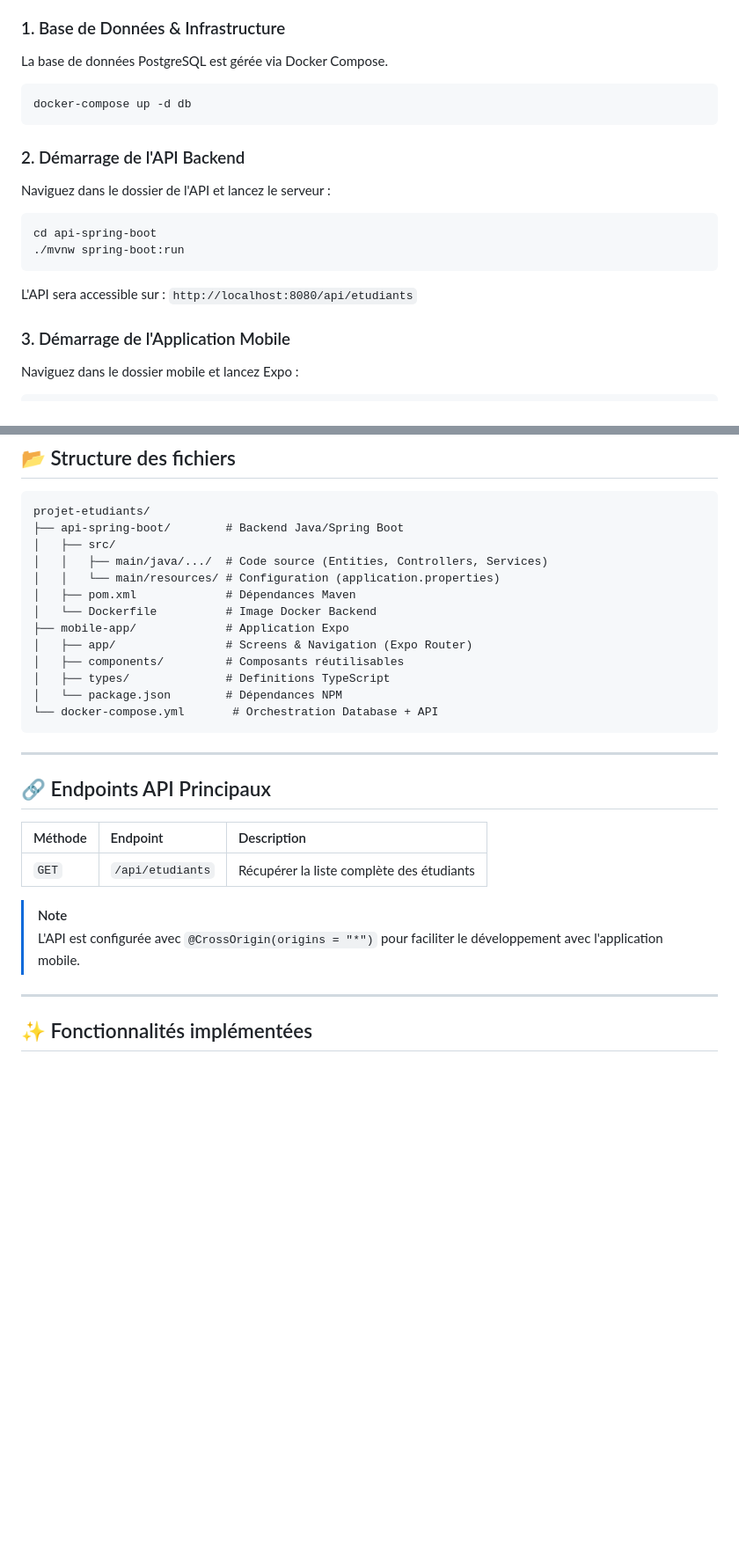
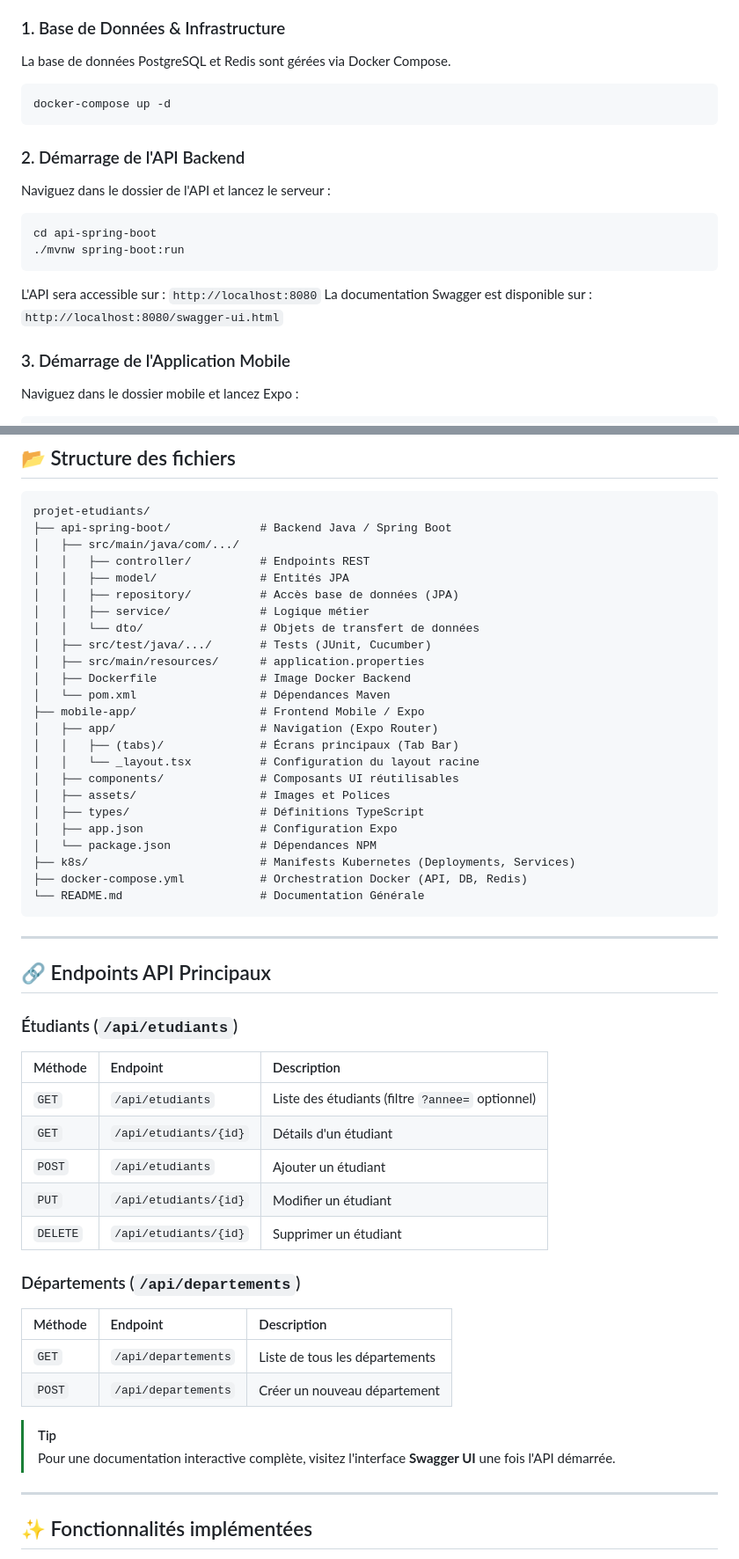
Before and after one commit to Sen-Se1/projet-etudiants, a Markdown page: README.md, 2 parts joined by grey strips. Shown at 88% size. GitHub-like rendering; blank space fills up the shorter version.

Commit message:
docs: update project documentation and add comprehensive API guide for backend services

````diff
--- a/README.md
+++ b/README.md
@@ -43,9 +45,9 @@ Assurez-vous d'avoir installé :
 *   [Node.js](https://nodejs.org/) (v18+)
 
 ### 1. Base de Données & Infrastructure
-La base de données PostgreSQL est gérée via Docker Compose.
+La base de données PostgreSQL et Redis sont gérées via Docker Compose.
 ```bash
-docker-compose up -d db
+docker-compose up -d
 ```
 
 ### 2. Démarrage de l'API Backend
@@ -54,7 +56,8 @@ Naviguez dans le dossier de l'API et lancez le serveur :
 cd api-spring-boot
 ./mvnw spring-boot:run
 ```
-L'API sera accessible sur : `http://localhost:8080/api/etudiants`
+L'API sera accessible sur : `http://localhost:8080`
+La documentation Swagger est disponible sur : `http://localhost:8080/swagger-ui.html`
 
 ### 3. Démarrage de l'Application Mobile
 Naviguez dans le dossier mobile et lancez Expo :
@@ -71,30 +74,52 @@ Vous pouvez ensuite scanner le QR code avec l'application Expo Go sur votre tél
 
 ```text
 projet-etudiants/
-├── api-spring-boot/        # Backend Java/Spring Boot
-│   ├── src/
-│   │   ├── main/java/.../  # Code source (Entities, Controllers, Services)
-│   │   └── main/resources/ # Configuration (application.properties)
-│   ├── pom.xml             # Dépendances Maven
-│   └── Dockerfile          # Image Docker Backend
-├── mobile-app/             # Application Expo
-│   ├── app/                # Screens & Navigation (Expo Router)
-│   ├── components/         # Composants réutilisables
-│   ├── types/              # Definitions TypeScript
-│   └── package.json        # Dépendances NPM
-└── docker-compose.yml       # Orchestration Database + API
+├── api-spring-boot/             # Backend Java / Spring Boot
+│   ├── src/main/java/com/.../
+│   │   ├── controller/          # Endpoints REST
+│   │   ├── model/               # Entités JPA
+│   │   ├── repository/          # Accès base de données (JPA)
+│   │   ├── service/             # Logique métier
+│   │   └── dto/                 # Objets de transfert de données
+│   ├── src/test/java/.../       # Tests (JUnit, Cucumber)
+│   ├── src/main/resources/      # application.properties
+│   ├── Dockerfile               # Image Docker Backend
+│   └── pom.xml                  # Dépendances Maven
+├── mobile-app/                  # Frontend Mobile / Expo
+│   ├── app/                     # Navigation (Expo Router)
+│   │   ├── (tabs)/              # Écrans principaux (Tab Bar)
+│   │   └── _layout.tsx          # Configuration du layout racine
+│   ├── components/              # Composants UI réutilisables
+│   ├── assets/                  # Images et Polices
+│   ├── types/                   # Définitions TypeScript
+│   ├── app.json                 # Configuration Expo
+│   └── package.json             # Dépendances NPM
+├── k8s/                         # Manifests Kubernetes (Deployments, Services)
+├── docker-compose.yml           # Orchestration Docker (API, DB, Redis)
+└── README.md                    # Documentation Générale
 ```
 
 ---
 
 ## 🔗 Endpoints API Principaux
 
+### Étudiants (`/api/etudiants`)
 | Méthode | Endpoint | Description |
 | :--- | :--- | :--- |
-| `GET` | `/api/etudiants` | Récupérer la liste complète des étudiants |
+| `GET` | `/api/etudiants` | Liste des étudiants (filtre `?annee=` optionnel) |
+| `GET` | `/api/etudiants/{id}` | Détails d'un étudiant |
+| `POST` | `/api/etudiants` | Ajouter un étudiant |
+| `PUT` | `/api/etudiants/{id}` | Modifier un étudiant |
+| `DELETE` | `/api/etudiants/{id}` | Supprimer un étudiant |
 
-> [!NOTE]
-> L'API est configurée avec `@CrossOrigin(origins = "*")` pour faciliter le développement avec l'application mobile.
+### Départements (`/api/departements`)
+| Méthode | Endpoint | Description |
+| :--- | :--- | :--- |
+| `GET` | `/api/departements` | Liste de tous les départements |
+| `POST` | `/api/departements` | Créer un nouveau département |
+
+> [!TIP]
+> Pour une documentation interactive complète, visitez l'interface **Swagger UI** une fois l'API démarrée.
 
 ---
 
````
Also changed, not shown: other parts of README.md (+4 -2 lines), api-spring-boot/README.md (added, +163 -0 lines).
